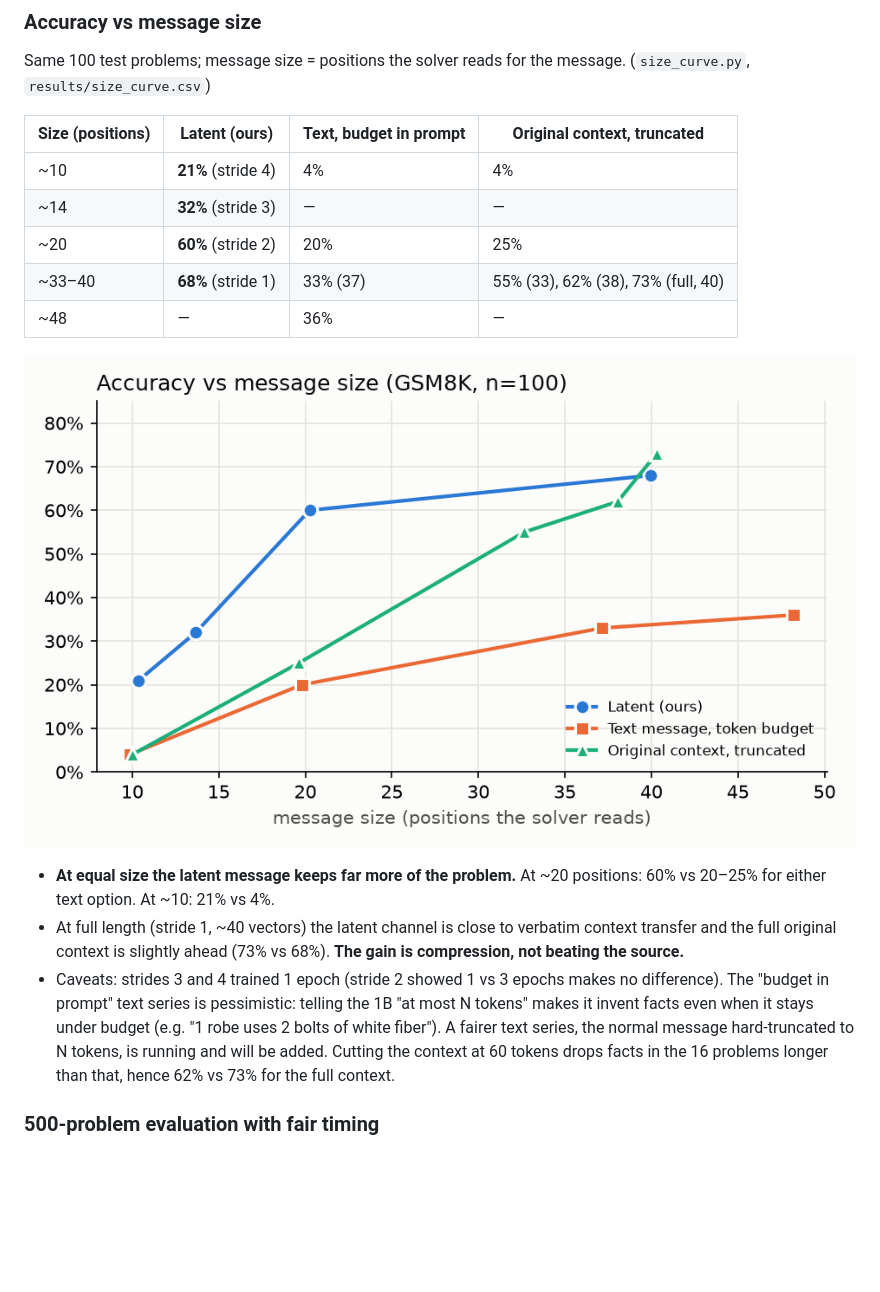
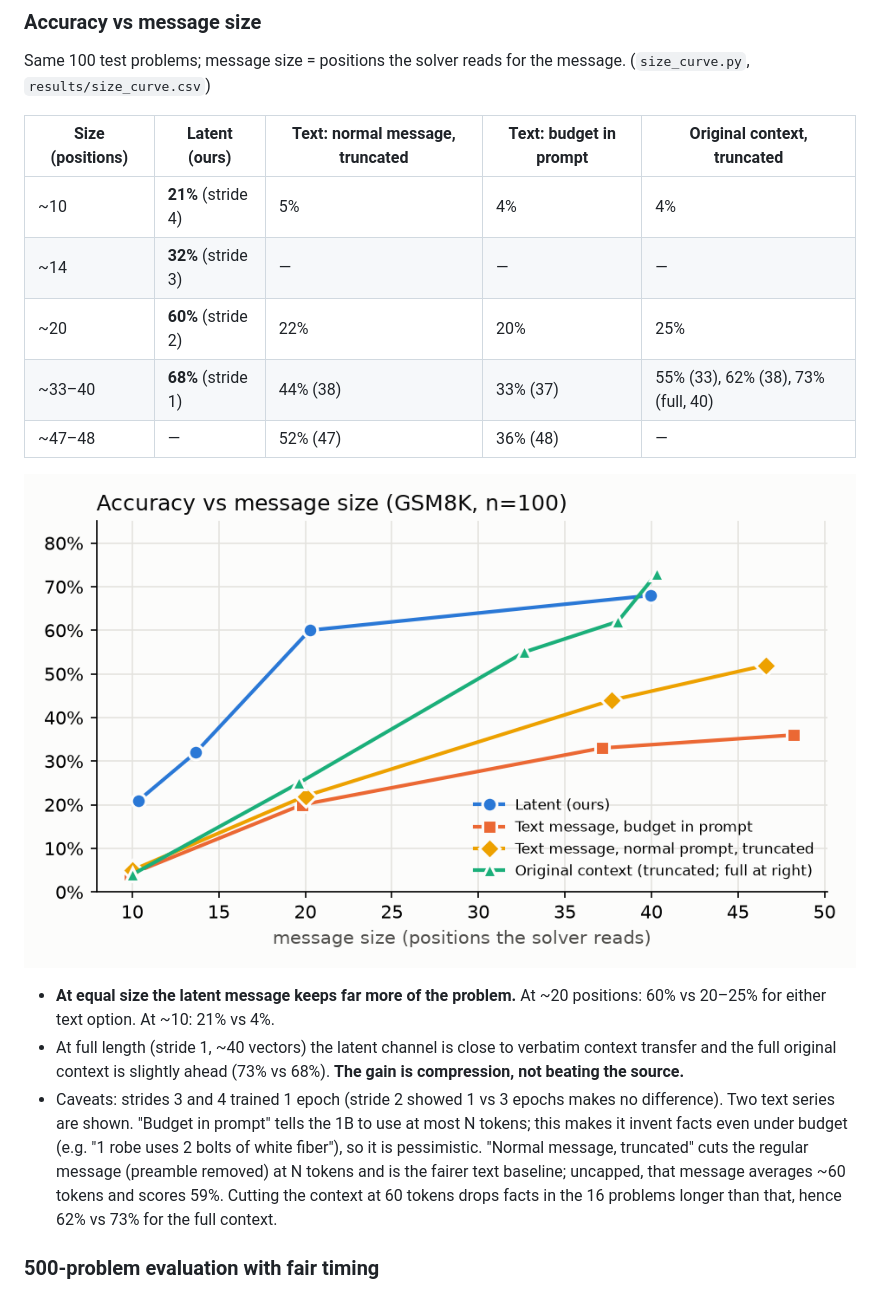
Before and after one commit to ahmdjlt/Meta-hackathon-2026-latent-bridge, a Markdown page: README.md, the part around the change. GitHub-like rendering; pictures changed too: results/size_curve.png; blank space fills up the shorter version.

Commit message:
Size curve: fair truncated-text series (22% at 20 tokens vs latent 60%); handoff updated

```diff
--- a/README.md
+++ b/README.md
@@ -131,13 +131,13 @@ greedy decoding, every stage timed). Bridge: `checkpoints/bridge_main_token.pt`
 Same 100 test problems; message size = positions the solver reads for the message. (`size_curve.py`,
 `results/size_curve.csv`)
 
-| Size (positions) | Latent (ours) | Text, budget in prompt | Original context, truncated |
-|---|---|---|---|
-| ~10 | **21%** (stride 4) | 4% | 4% |
-| ~14 | **32%** (stride 3) | — | — |
-| ~20 | **60%** (stride 2) | 20% | 25% |
-| ~33–40 | **68%** (stride 1) | 33% (37) | 55% (33), 62% (38), 73% (full, 40) |
-| ~48 | — | 36% | — |
+| Size (positions) | Latent (ours) | Text: normal message, truncated | Text: budget in prompt | Original context, truncated |
+|---|---|---|---|---|
+| ~10 | **21%** (stride 4) | 5% | 4% | 4% |
+| ~14 | **32%** (stride 3) | — | — | — |
+| ~20 | **60%** (stride 2) | 22% | 20% | 25% |
+| ~33–40 | **68%** (stride 1) | 44% (38) | 33% (37) | 55% (33), 62% (38), 73% (full, 40) |
+| ~47–48 | — | 52% (47) | 36% (48) | — |
 
 ![size curve](results/size_curve.png)
 
@@ -145,11 +145,12 @@ Same 100 test problems; message size = positions the solver reads for the messag
   either text option. At ~10: 21% vs 4%.
 - At full length (stride 1, ~40 vectors) the latent channel is close to verbatim context transfer and the full
   original context is slightly ahead (73% vs 68%). **The gain is compression, not beating the source.**
-- Caveats: strides 3 and 4 trained 1 epoch (stride 2 showed 1 vs 3 epochs makes no difference). The
-  "budget in prompt" text series is pessimistic: telling the 1B "at most N tokens" makes it invent facts even
-  when it stays under budget (e.g. "1 robe uses 2 bolts of white fiber"). A fairer text series, the normal
-  message hard-truncated to N tokens, is running and will be added. Cutting the context at 60 tokens drops
-  facts in the 16 problems longer than that, hence 62% vs 73% for the full context.
+- Caveats: strides 3 and 4 trained 1 epoch (stride 2 showed 1 vs 3 epochs makes no difference). Two text
+  series are shown. "Budget in prompt" tells the 1B to use at most N tokens; this makes it invent facts even
+  under budget (e.g. "1 robe uses 2 bolts of white fiber"), so it is pessimistic. "Normal message, truncated"
+  cuts the regular message (preamble removed) at N tokens and is the fairer text baseline; uncapped, that
+  message averages ~60 tokens and scores 59%. Cutting the context at 60 tokens drops facts in the 16 problems
+  longer than that, hence 62% vs 73% for the full context.
 
 ### 500-problem evaluation with fair timing
 
```
Also changed, not shown: HANDOFF.md (+18 -22 lines), 2 other files.
